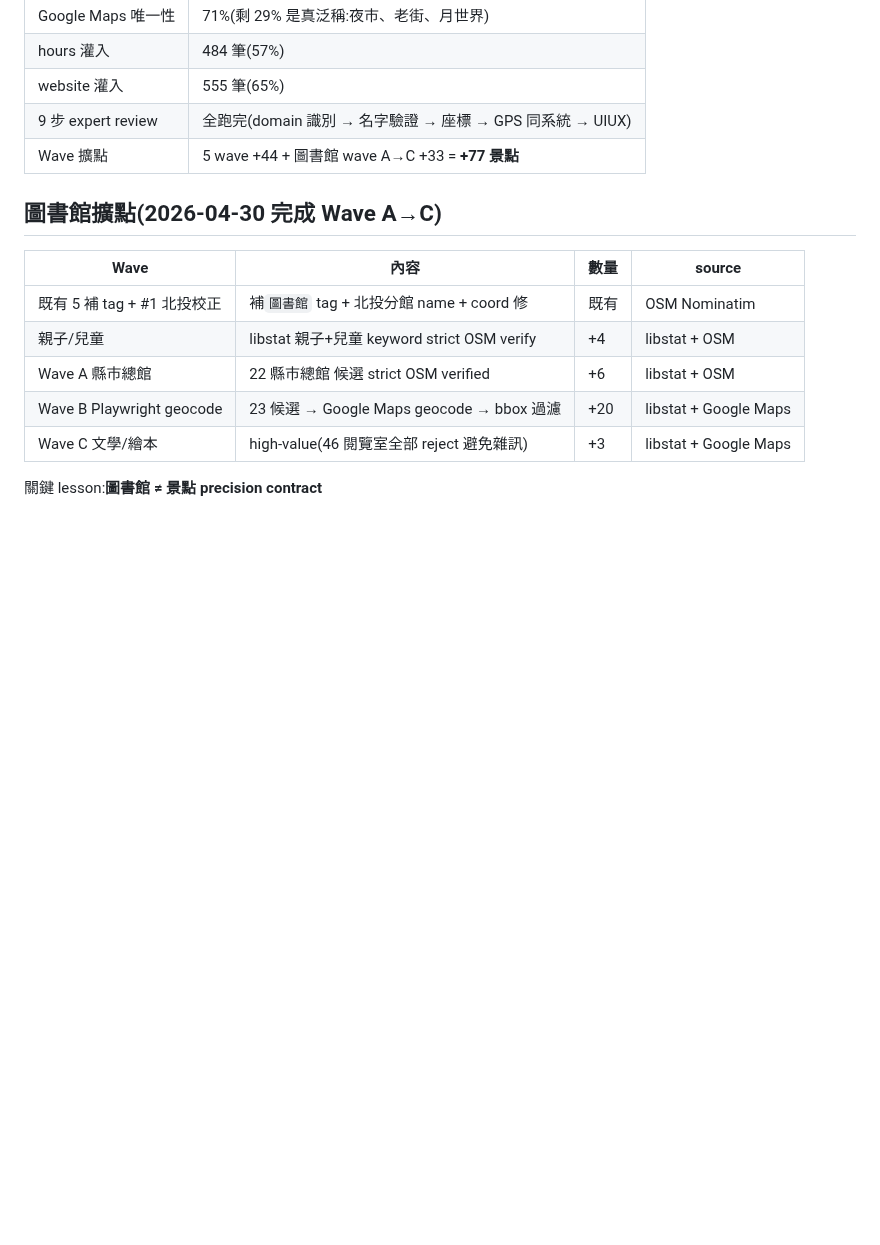
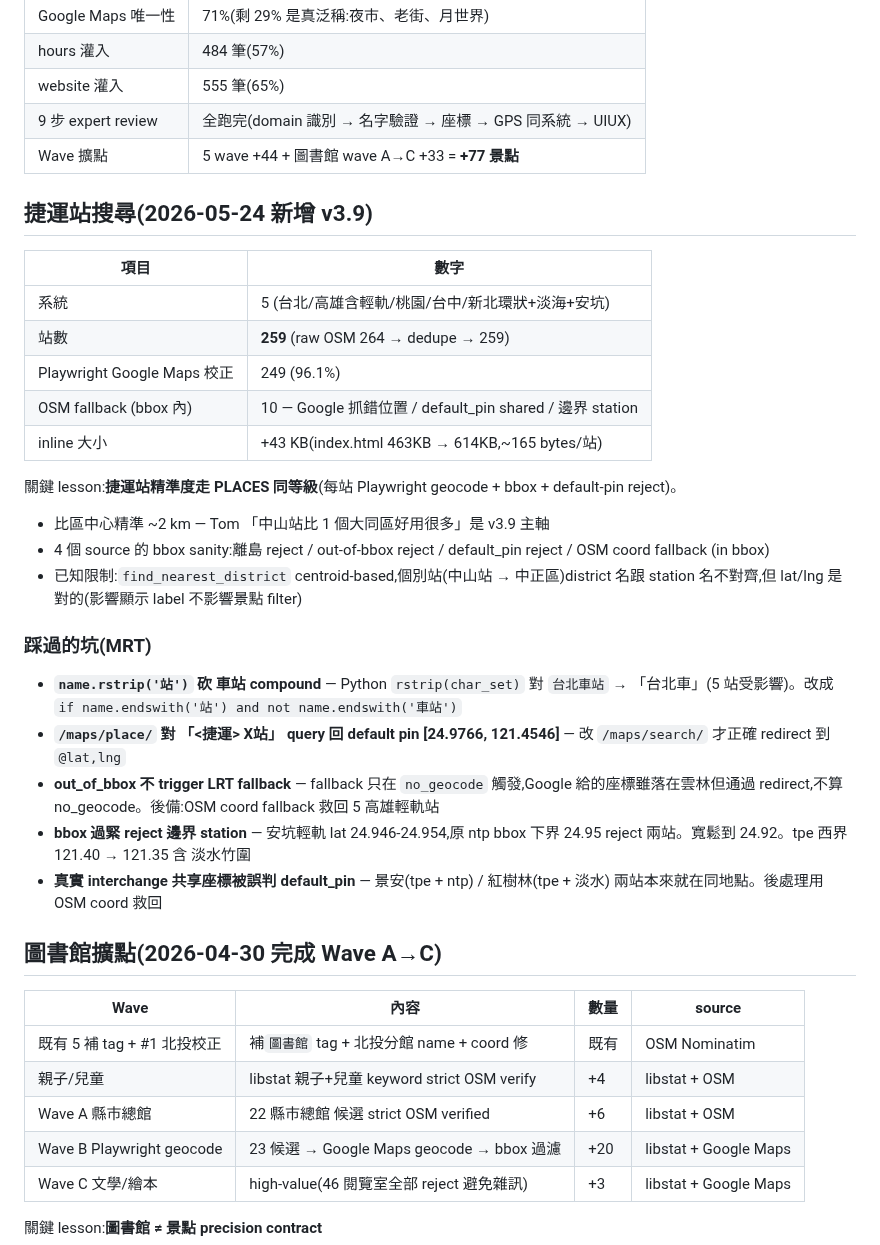
Before and after one commit to tm731531/dementia-care, a Markdown page: kids-weekend/CLAUDE.md, the part around the change. GitHub-like rendering; blank space fills up the shorter version.

Commit message:
docs(kids-weekend): CLAUDE.md 加捷運站搜尋(v3.9)章節 + 5 條 MRT 踩坑
- 259 站 / 96.1% Playwright + 10 OSM fallback
- 已知限制:district label centroid 不對齊 (中山站 → 中正區),lat/lng 仍精準
- 5 條新踩坑:rstrip 砍車站 / /place/ default_pin / out_of_bbox 不 trigger
  fallback / bbox 過緊 reject 邊界 / interchange 共享座標誤判 default_pin

Co-Authored-By: Claude Opus 4.7 (1M context) <noreply@anthropic.com>

```diff
--- a/kids-weekend/CLAUDE.md
+++ b/kids-weekend/CLAUDE.md
@@ -182,6 +182,28 @@ git push
 | 9 步 expert review | 全跑完(domain 識別 → 名字驗證 → 座標 → GPS 同系統 → UIUX) |
 | Wave 擴點 | 5 wave +44 + 圖書館 wave A→C +33 = **+77 景點** |
 
+## 捷運站搜尋(2026-05-24 新增 v3.9)
+
+| 項目 | 數字 |
+|--|--|
+| 系統 | 5 (台北/高雄含輕軌/桃園/台中/新北環狀+淡海+安坑) |
+| 站數 | **259** (raw OSM 264 → dedupe → 259) |
+| Playwright Google Maps 校正 | 249 (96.1%) |
+| OSM fallback (bbox 內) | 10 — Google 抓錯位置 / default_pin shared / 邊界 station |
+| inline 大小 | +43 KB(index.html 463KB → 614KB,~165 bytes/站) |
+
+關鍵 lesson:**捷運站精準度走 PLACES 同等級**(每站 Playwright geocode + bbox + default-pin reject)。
+- 比區中心精準 ~2 km — Tom 「中山站比 1 個大同區好用很多」是 v3.9 主軸
+- 4 個 source 的 bbox sanity:離島 reject / out-of-bbox reject / default_pin reject / OSM coord fallback (in bbox)
+- 已知限制:`find_nearest_district` centroid-based,個別站(中山站 → 中正區)district 名跟 station 名不對齊,但 lat/lng 是對的(影響顯示 label 不影響景點 filter)
+
+### 踩過的坑(MRT)
+- **`name.rstrip('站')` 砍 車站 compound** — Python `rstrip(char_set)` 對 `台北車站` → 「台北車」(5 站受影響)。改成 `if name.endswith('站') and not name.endswith('車站')`
+- **`/maps/place/` 對 「<捷運> X站」 query 回 default pin [24.9766, 121.4546]** — 改 `/maps/search/` 才正確 redirect 到 `@lat,lng`
+- **out_of_bbox 不 trigger LRT fallback** — fallback 只在 `no_geocode` 觸發,Google 給的座標雖落在雲林但通過 redirect,不算 no_geocode。後備:OSM coord fallback 救回 5 高雄輕軌站
+- **bbox 過緊 reject 邊界 station** — 安坑輕軌 lat 24.946-24.954,原 ntp bbox 下界 24.95 reject 兩站。寬鬆到 24.92。tpe 西界 121.40 → 121.35 含 淡水竹圍
+- **真實 interchange 共享座標被誤判 default_pin** — 景安(tpe + ntp) / 紅樹林(tpe + 淡水) 兩站本來就在同地點。後處理用 OSM coord 救回
+
 ## 圖書館擴點(2026-04-30 完成 Wave A→C)
 
 | Wave | 內容 | 數量 | source |
```
